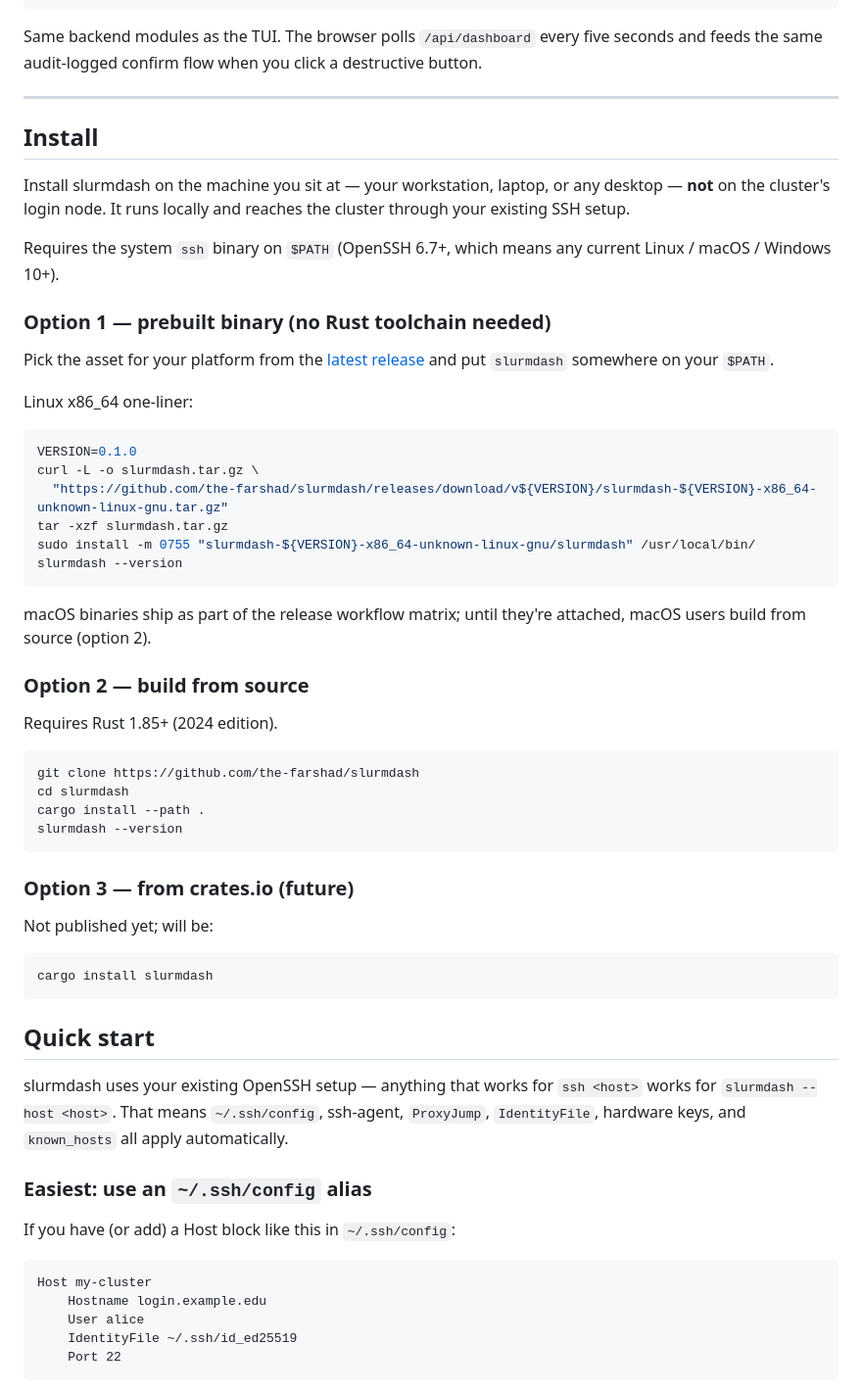
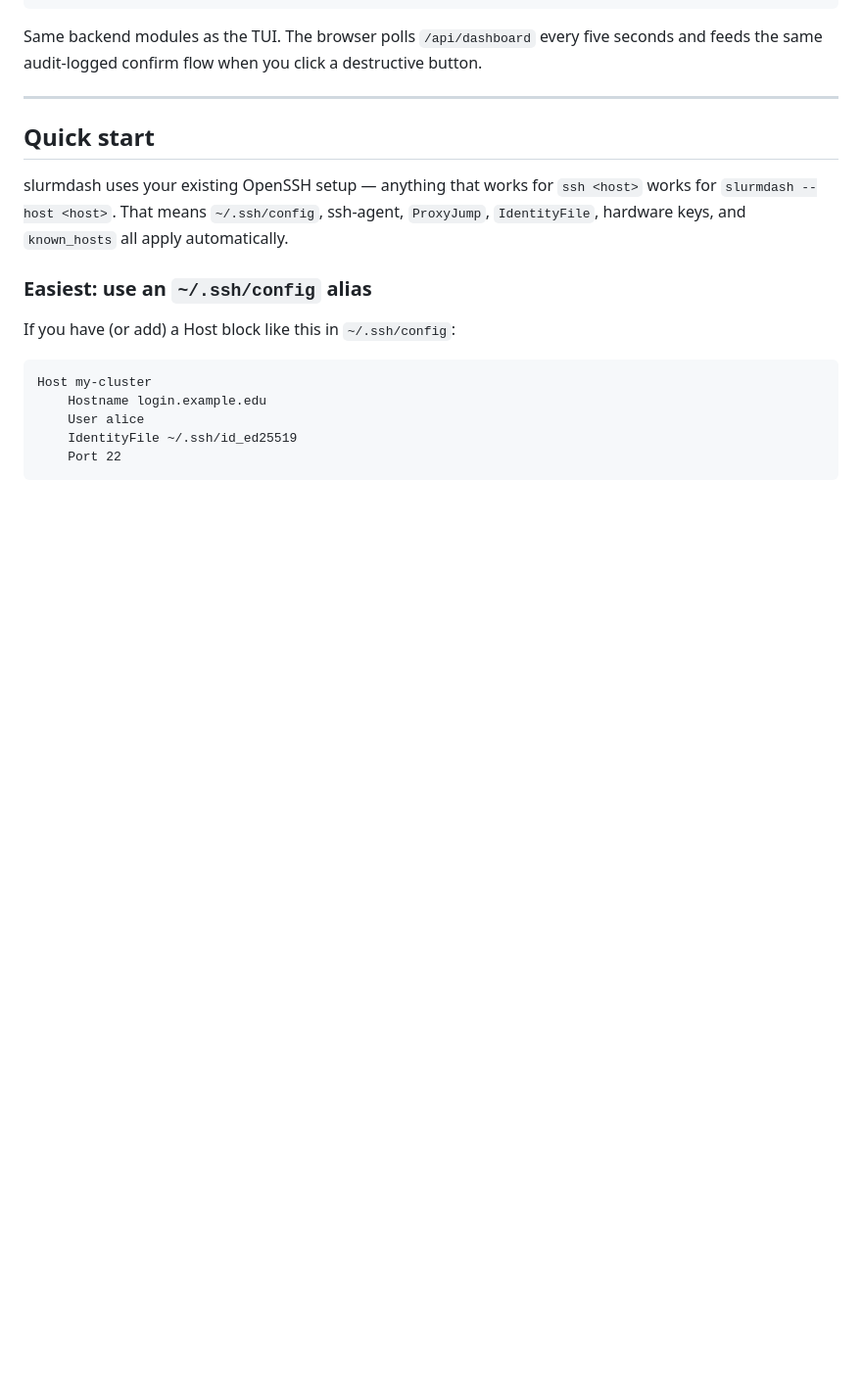
Before and after one commit to the-farshad/slurmdash, a Markdown page: README.md, the part around one of its changes. Shown at 98% size. GitHub-like rendering; blank space fills up the shorter version.

````diff
--- a/README.md
+++ b/README.md
@@ -218,54 +260,6 @@ every five seconds and feeds the same audit-logged confirm flow when you
 click a destructive button.
 
 ---
-
-## Install
-
-Install slurmdash on the machine you sit at — your workstation, laptop,
-or any desktop — **not** on the cluster's login node. It runs locally
-and reaches the cluster through your existing SSH setup.
-
-Requires the system `ssh` binary on `$PATH` (OpenSSH 6.7+, which means
-any current Linux / macOS / Windows 10+).
-
-### Option 1 — prebuilt binary (no Rust toolchain needed)
-
-Pick the asset for your platform from the
-[latest release](https://github.com/the-farshad/slurmdash/releases/latest)
-and put `slurmdash` somewhere on your `$PATH`.
-
-Linux x86_64 one-liner:
-
-```sh
-VERSION=0.1.0
-curl -L -o slurmdash.tar.gz \
-  "https://github.com/the-farshad/slurmdash/releases/download/v${VERSION}/slurmdash-${VERSION}-x86_64-unknown-linux-gnu.tar.gz"
-tar -xzf slurmdash.tar.gz
-sudo install -m 0755 "slurmdash-${VERSION}-x86_64-unknown-linux-gnu/slurmdash" /usr/local/bin/
-slurmdash --version
-```
-
-macOS binaries ship as part of the release workflow matrix; until
-they're attached, macOS users build from source (option 2).
-
-### Option 2 — build from source
-
-Requires Rust 1.85+ (2024 edition).
-
-```sh
-git clone https://github.com/the-farshad/slurmdash
-cd slurmdash
-cargo install --path .
-slurmdash --version
-```
-
-### Option 3 — from crates.io (future)
-
-Not published yet; will be:
-
-```sh
-cargo install slurmdash
-```
 
 ## Quick start
 
````
Also changed, not shown: other parts of README.md (+55 -13 lines).
